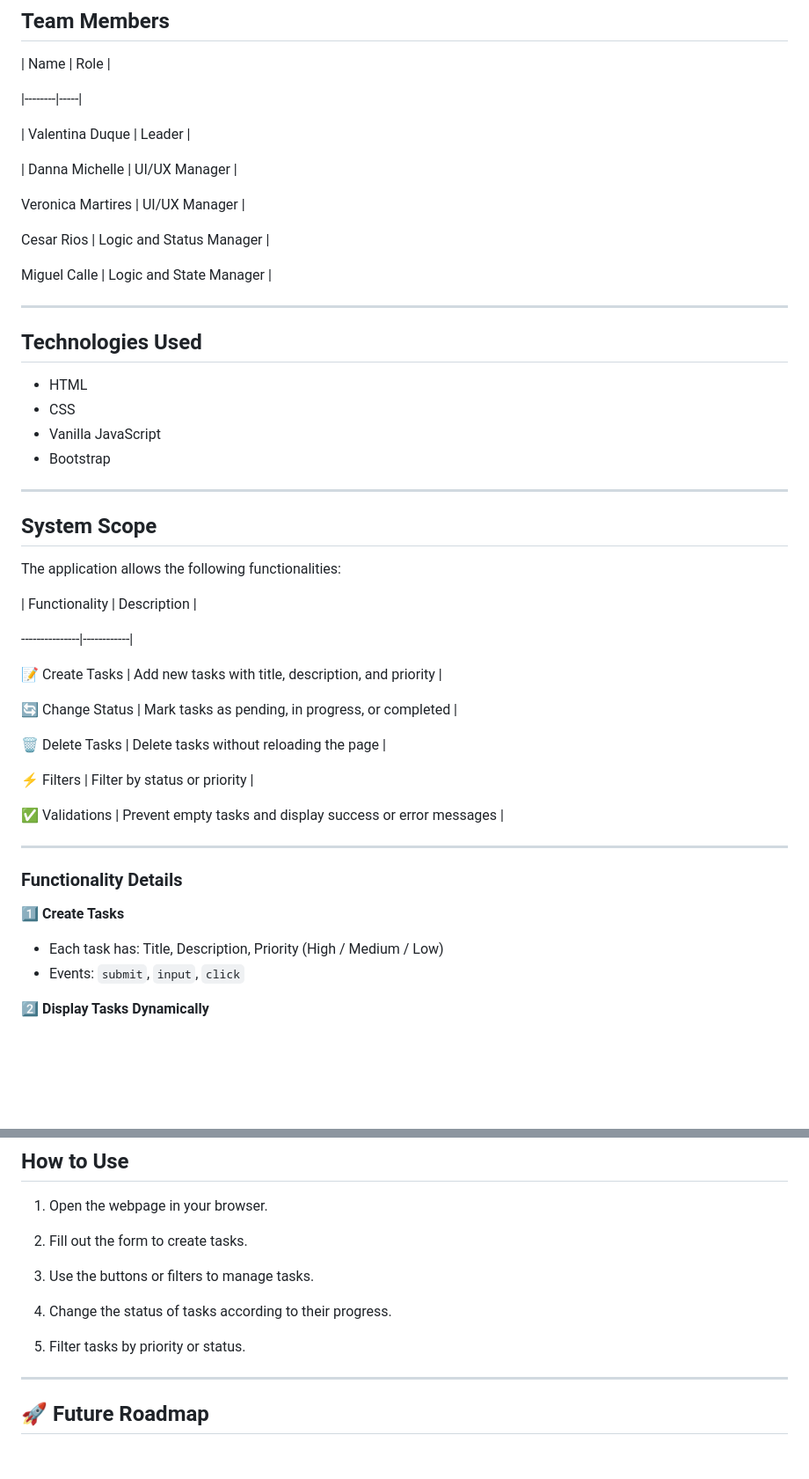
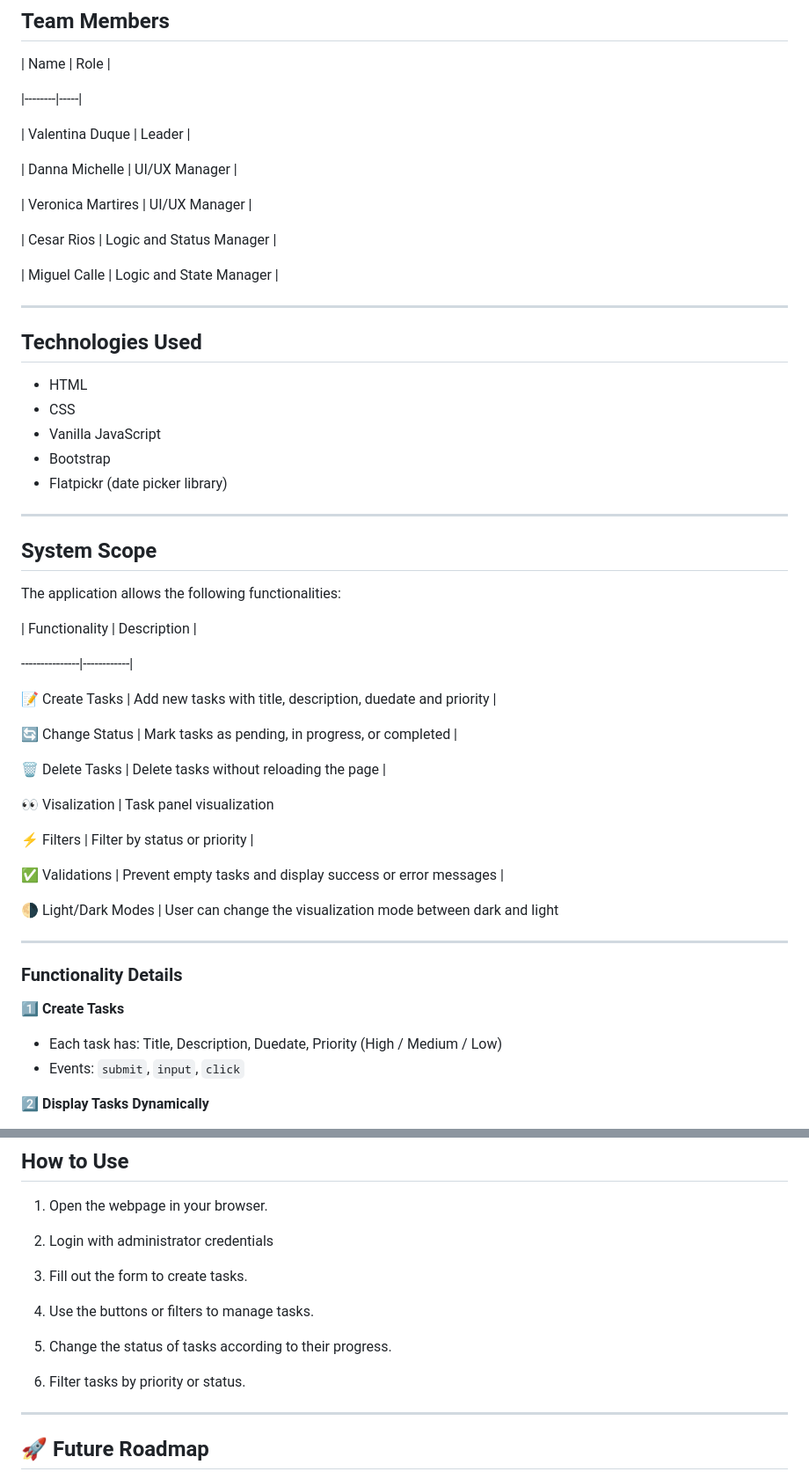
Before and after one commit to Val-Duque/TaskFlow, a Markdown page: README.md, 2 parts joined by grey strips. Shown at 88% size. GitHub-like rendering; blank space fills up the shorter version.

```diff
--- a/README.md
+++ b/README.md
@@ -26,11 +26,11 @@ Anyone who needs to organize and prioritize tasks simply and efficiently.
 
 | Danna Michelle | UI/UX Manager |
 
-Veronica Martires | UI/UX Manager |
+| Veronica Martires | UI/UX Manager |
 
-Cesar Rios | Logic and Status Manager |
+| Cesar Rios | Logic and Status Manager |
 
-Miguel Calle | Logic and State Manager |
+| Miguel Calle | Logic and State Manager |
 
 ---
 
@@ -39,6 +39,7 @@ Miguel Calle | Logic and State Manager |
 - CSS
 - Vanilla JavaScript
 - Bootstrap
+- Flatpickr (date picker library)
 
 ---
 
@@ -49,22 +50,26 @@ The application allows the following functionalities:
 
 ---------------|------------|
 
-📝 Create Tasks | Add new tasks with title, description, and priority |
+📝 Create Tasks | Add new tasks with title, description, duedate and priority |
 
 🔄 Change Status | Mark tasks as pending, in progress, or completed |
 
 🗑️ Delete Tasks | Delete tasks without reloading the page |
 
+👀 Visalization | Task panel visualization
+
 ⚡ Filters | Filter by status or priority |
 
 ✅ Validations | Prevent empty tasks and display success or error messages |
+
+🌗 Light/Dark Modes | User can change the visualization mode between dark and light
 
 ---
 
 ### Functionality Details
 
 1️⃣ **Create Tasks**
-- Each task has: Title, Description, Priority (High / Medium / Low)
+- Each task has: Title, Description, Duedate, Priority (High / Medium / Low)
 - Events: `submit`, `input`, `click`
 
 2️⃣ **Display Tasks Dynamically**
@@ -110,13 +115,15 @@ TaskFlow is a web prototype for a **fictional startup** that aims to help small
 ## How to Use
 1. Open the webpage in your browser.
 
-2. Fill out the form to create tasks.
+2. Login with administrator credentials
 
-3. Use the buttons or filters to manage tasks.
+3. Fill out the form to create tasks.
 
-4. Change the status of tasks according to their progress.
+4. Use the buttons or filters to manage tasks.
 
-5. Filter tasks by priority or status.
+5. Change the status of tasks according to their progress.
+
+6. Filter tasks by priority or status.
 
 ---
 
```
Also changed, not shown: other parts of README.md (+3 -1 lines).
